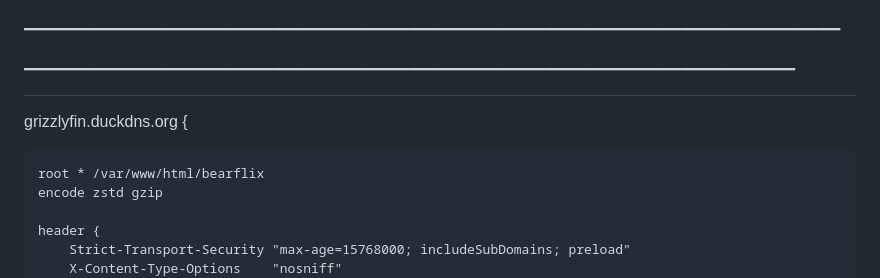
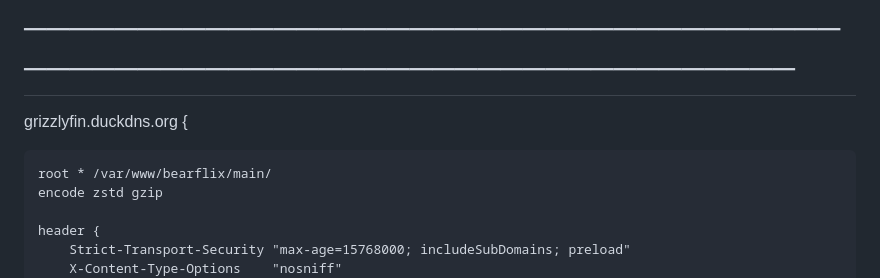
Before and after one commit to PapaOursPolaire/Beartify, a Markdown page: patch.md, the part around the change. Drawn GitHub-style.

```diff
--- a/patch.md
+++ b/patch.md
@@ -229,7 +229,7 @@ beartify.duckdns.org {
 # ──────────────────────────────────────────────────────────────────────
 grizzlyfin.duckdns.org {
 
-    root * /var/www/html/bearflix
+    root * /var/www/bearflix/main/
     encode zstd gzip
 
     header {
```
